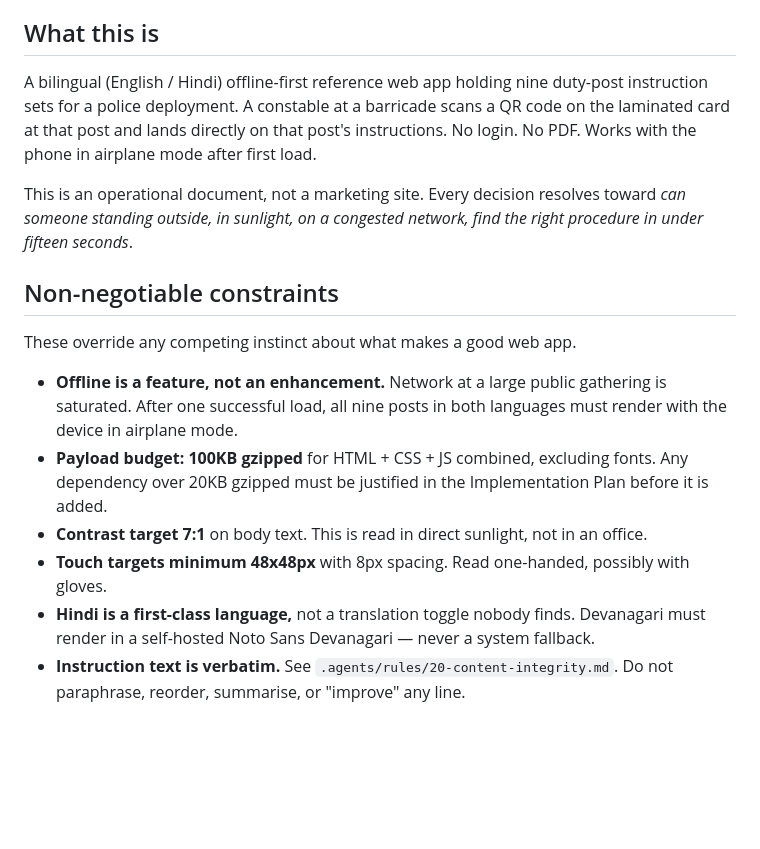
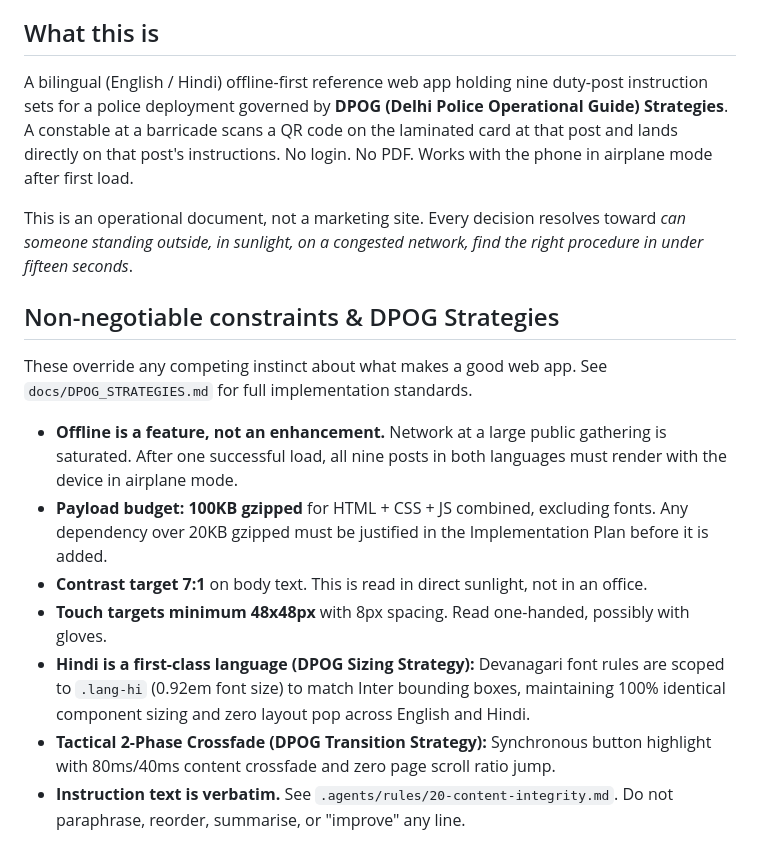
Before and after one commit to Vaibhavmani/DPOG, a Markdown page: AGENTS.md, the part around the change. Rendered like a GitHub page; blank space fills up the shorter version.

Commit message:
Document and integrate DPOG (Delhi Police Operational Guide) Strategies framework

```diff
--- a/AGENTS.md
+++ b/AGENTS.md
@@ -4,19 +4,20 @@ Project context for any agent working in this repository. Antigravity reads this
 
 ## What this is
 
-A bilingual (English / Hindi) offline-first reference web app holding nine duty-post instruction sets for a police deployment. A constable at a barricade scans a QR code on the laminated card at that post and lands directly on that post's instructions. No login. No PDF. Works with the phone in airplane mode after first load.
+A bilingual (English / Hindi) offline-first reference web app holding nine duty-post instruction sets for a police deployment governed by **DPOG (Delhi Police Operational Guide) Strategies**. A constable at a barricade scans a QR code on the laminated card at that post and lands directly on that post's instructions. No login. No PDF. Works with the phone in airplane mode after first load.
 
 This is an operational document, not a marketing site. Every decision resolves toward *can someone standing outside, in sunlight, on a congested network, find the right procedure in under fifteen seconds*.
 
-## Non-negotiable constraints
+## Non-negotiable constraints & DPOG Strategies
 
-These override any competing instinct about what makes a good web app.
+These override any competing instinct about what makes a good web app. See `docs/DPOG_STRATEGIES.md` for full implementation standards.
 
 - **Offline is a feature, not an enhancement.** Network at a large public gathering is saturated. After one successful load, all nine posts in both languages must render with the device in airplane mode.
 - **Payload budget: 100KB gzipped** for HTML + CSS + JS combined, excluding fonts. Any dependency over 20KB gzipped must be justified in the Implementation Plan before it is added.
 - **Contrast target 7:1** on body text. This is read in direct sunlight, not in an office.
 - **Touch targets minimum 48x48px** with 8px spacing. Read one-handed, possibly with gloves.
-- **Hindi is a first-class language,** not a translation toggle nobody finds. Devanagari must render in a self-hosted Noto Sans Devanagari — never a system fallback.
+- **Hindi is a first-class language (DPOG Sizing Strategy):** Devanagari font rules are scoped to `.lang-hi` (0.92em font size) to match Inter bounding boxes, maintaining 100% identical component sizing and zero layout pop across English and Hindi.
+- **Tactical 2-Phase Crossfade (DPOG Transition Strategy):** Synchronous button highlight with 80ms/40ms content crossfade and zero page scroll ratio jump.
 - **Instruction text is verbatim.** See `.agents/rules/20-content-integrity.md`. Do not paraphrase, reorder, summarise, or "improve" any line.
 
 ## Baseline device
```
Also changed, not shown: docs/DPOG_STRATEGIES.md (added, +48 -0 lines).
